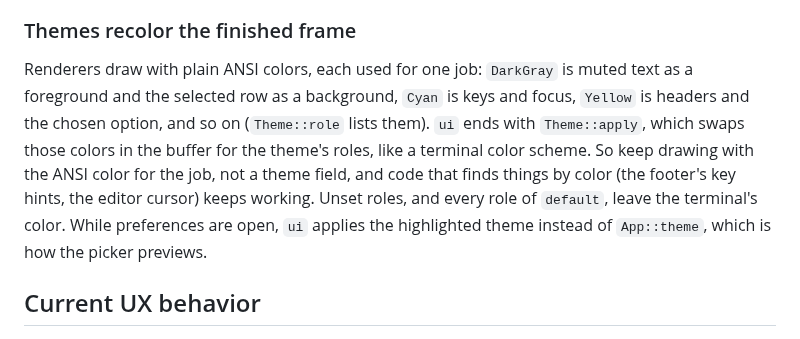
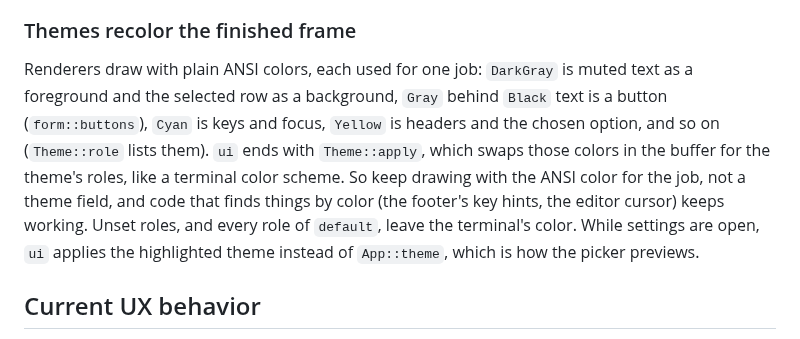
Before and after one commit to cdowellmdb/lazyjira, a Markdown page: docs/architecture.md, the part around the change. Drawn GitHub-style.

```diff
--- a/docs/architecture.md
+++ b/docs/architecture.md
@@ -58,7 +58,7 @@ Sub-tasks of an epic's children count in epic progress (see "Epics come from bat
 Folding a parent adds its key to `App::collapsed_parents` (one set for every tab). `nest` tags each row with its `Family` (a parent with a sub-task count, or a child); `index_groups` drops the children of folded parents from the rows but keeps them in `total` and `VisibleGroup::folded_subtasks`, and `VisibleGroup::family` carries the tags to renderers and to `selected_fold_parent`. So row counts that must include hidden rows (Team's header counts) come from `total`, never from `tickets.len()`, and Team splits active from done by status, not position. `z` goes through `App::toggle_fold_at_cursor`: the selected parent or sub-task folds its parent, anything else folds its group.
 
 ### Themes recolor the finished frame
-Renderers draw with plain ANSI colors, each used for one job: `DarkGray` is muted text as a foreground and the selected row as a background, `Cyan` is keys and focus, `Yellow` is headers and the chosen option, and so on (`Theme::role` lists them). `ui` ends with `Theme::apply`, which swaps those colors in the buffer for the theme's roles, like a terminal color scheme. So keep drawing with the ANSI color for the job, not a theme field, and code that finds things by color (the footer's key hints, the editor cursor) keeps working. Unset roles, and every role of `default`, leave the terminal's color. While preferences are open, `ui` applies the highlighted theme instead of `App::theme`, which is how the picker previews.
+Renderers draw with plain ANSI colors, each used for one job: `DarkGray` is muted text as a foreground and the selected row as a background, `Gray` behind `Black` text is a button (`form::buttons`), `Cyan` is keys and focus, `Yellow` is headers and the chosen option, and so on (`Theme::role` lists them). `ui` ends with `Theme::apply`, which swaps those colors in the buffer for the theme's roles, like a terminal color scheme. So keep drawing with the ANSI color for the job, not a theme field, and code that finds things by color (the footer's key hints, the editor cursor) keeps working. Unset roles, and every role of `default`, leave the terminal's color. While settings are open, `ui` applies the highlighted theme instead of `App::theme`, which is how the picker previews.
 
 ## Current UX behavior
 - Team view includes the current user (if not in the `[team]` config, inferred from `jira me` email).
```
Also changed, not shown: README.md (+11 -11 lines), docs/images/ticket-detail.png, 12 other files.
